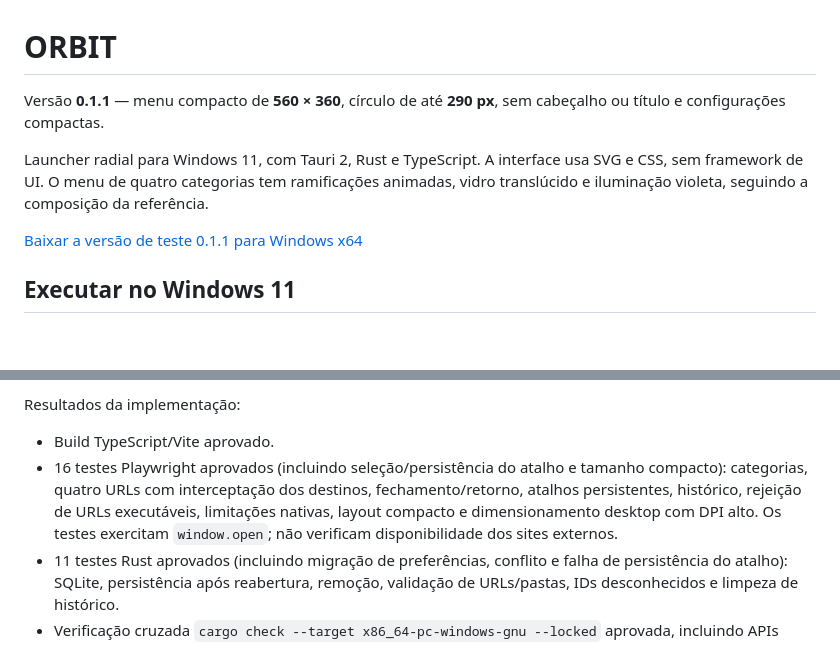
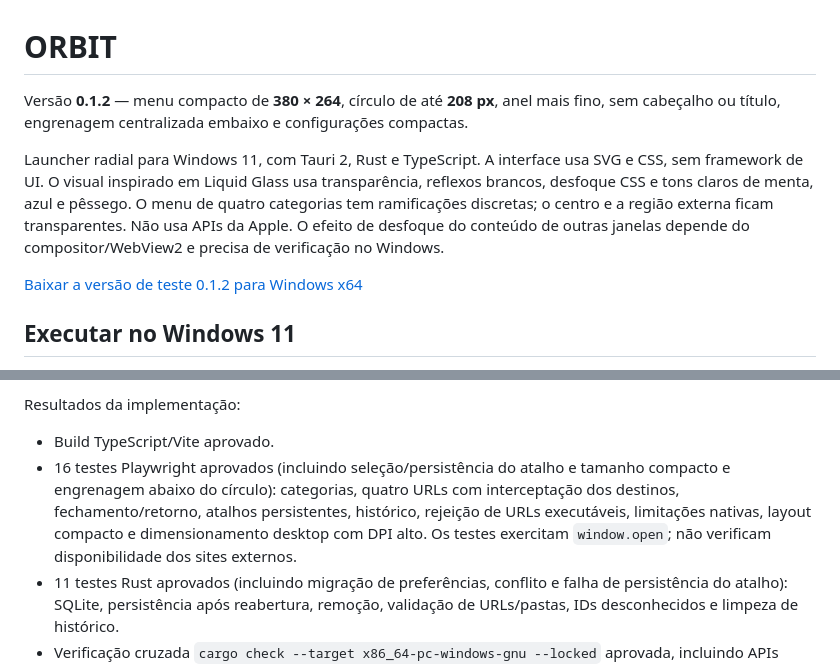
Before and after one commit to miguelvianasecundario-netizen/ORBIT, a Markdown page: README.md, 2 parts joined by grey strips. Drawn GitHub-style; blank space fills up the shorter version.

Commit message:
Make Orbit narrower with translucent glass and bottom settings control

```diff
--- a/README.md
+++ b/README.md
@@ -1,10 +1,10 @@
 # ORBIT
 
-Versão **0.1.1** — menu compacto de **560 × 360**, círculo de até **290 px**, sem cabeçalho ou título e configurações compactas.
+Versão **0.1.2** — menu compacto de **380 × 264**, círculo de até **208 px**, anel mais fino, sem cabeçalho ou título, engrenagem centralizada embaixo e configurações compactas.
 
-Launcher radial para Windows 11, com Tauri 2, Rust e TypeScript. A interface usa SVG e CSS, sem framework de UI. O menu de quatro categorias tem ramificações animadas, vidro translúcido e iluminação violeta, seguindo a composição da referência.
+Launcher radial para Windows 11, com Tauri 2, Rust e TypeScript. A interface usa SVG e CSS, sem framework de UI. O visual inspirado em Liquid Glass usa transparência, reflexos brancos, desfoque CSS e tons claros de menta, azul e pêssego. O menu de quatro categorias tem ramificações discretas; o centro e a região externa ficam transparentes. Não usa APIs da Apple. O efeito de desfoque do conteúdo de outras janelas depende do compositor/WebView2 e precisa de verificação no Windows.
 
-[Baixar a versão de teste 0.1.1 para Windows x64](https://github.com/miguelvianasecundario-netizen/lanchonete/raw/refs/heads/orbit-download-v0.1.0/downloads/orbit-windows-x64-v0.1.1.zip)
+[Baixar a versão de teste 0.1.2 para Windows x64](https://github.com/miguelvianasecundario-netizen/lanchonete/raw/refs/heads/orbit-download-v0.1.0/downloads/orbit-windows-x64-v0.1.2.zip)
 
 ## Executar no Windows 11
 
@@ -114,7 +114,7 @@ Se já houver Chromium instalado, defina `PLAYWRIGHT_CHROMIUM_EXECUTABLE_PATH` c
 Resultados da implementação:
 
 - Build TypeScript/Vite aprovado.
-- 16 testes Playwright aprovados (incluindo seleção/persistência do atalho e tamanho compacto): categorias, quatro URLs com interceptação dos destinos, fechamento/retorno, atalhos persistentes, histórico, rejeição de URLs executáveis, limitações nativas, layout compacto e dimensionamento desktop com DPI alto. Os testes exercitam `window.open`; não verificam disponibilidade dos sites externos.
+- 16 testes Playwright aprovados (incluindo seleção/persistência do atalho e tamanho compacto e engrenagem abaixo do círculo): categorias, quatro URLs com interceptação dos destinos, fechamento/retorno, atalhos persistentes, histórico, rejeição de URLs executáveis, limitações nativas, layout compacto e dimensionamento desktop com DPI alto. Os testes exercitam `window.open`; não verificam disponibilidade dos sites externos.
 - 11 testes Rust aprovados (incluindo migração de preferências, conflito e falha de persistência do atalho): SQLite, persistência após reabertura, remoção, validação de URLs/pastas, IDs desconhecidos e limpeza de histórico.
 - Verificação cruzada `cargo check --target x86_64-pc-windows-gnu --locked` aprovada, incluindo APIs Win32 e Tauri.
 - Executável Windows x64 gerado em modo release por compilação cruzada GNU, com `custom-protocol` e interface incorporada (aproximadamente 4,3 MB). Requer `WebView2Loader.dll` ao lado do executável e WebView2 Runtime instalado. A execução desse binário ainda não foi validada em Windows.
```
Also changed, not shown: downloads/README.md (+14 -15 lines), downloads/orbit-v0.1.2-preview.png (added), 14 other files.
